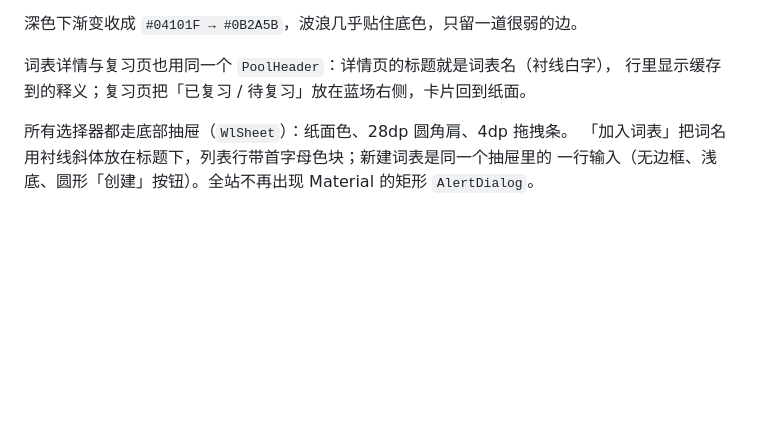
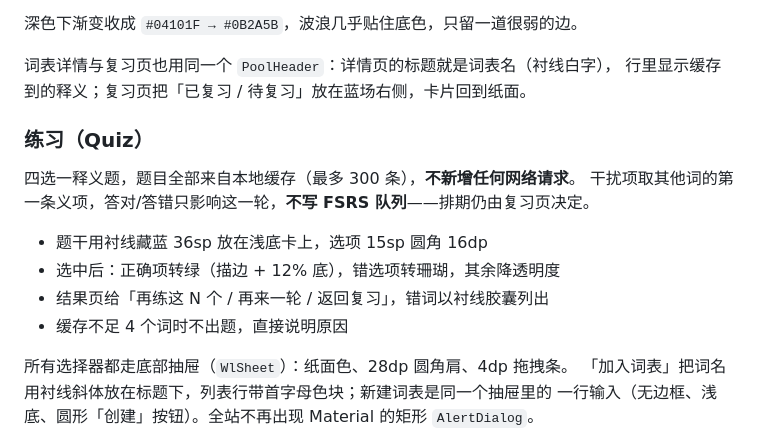
Before and after one commit to 7Mrlan/vocabularyCraft, a Markdown page: docs/DESIGN.md, the part around the change. GitHub-like rendering; blank space fills up the shorter version.

```diff
--- a/docs/DESIGN.md
+++ b/docs/DESIGN.md
@@ -186,6 +186,16 @@ val SerifFamily = FontFamily(
 词表详情与复习页也用同一个 `PoolHeader`：详情页的标题就是词表名（衬线白字），
 行里显示缓存到的释义；复习页把「已复习 / 待复习」放在蓝场右侧，卡片回到纸面。
 
+### 练习（Quiz）
+
+四选一释义题，题目全部来自本地缓存（最多 300 条），**不新增任何网络请求**。
+干扰项取其他词的第一条义项，答对/答错只影响这一轮，**不写 FSRS 队列**——排期仍由复习页决定。
+
+- 题干用衬线藏蓝 36sp 放在浅底卡上，选项 15sp 圆角 16dp
+- 选中后：正确项转绿（描边 + 12% 底），错选项转珊瑚，其余降透明度
+- 结果页给「再练这 N 个 / 再来一轮 / 返回复习」，错词以衬线胶囊列出
+- 缓存不足 4 个词时不出题，直接说明原因
+
 所有选择器都走底部抽屉（`WlSheet`）：纸面色、28dp 圆角肩、4dp 拖拽条。
 「加入词表」把词名用衬线斜体放在标题下，列表行带首字母色块；新建词表是同一个抽屉里的
 一行输入（无边框、浅底、圆形「创建」按钮）。全站不再出现 Material 的矩形 `AlertDialog`。
```
Also changed, not shown: README.md (+1 -0 lines), docs/screenshots/quiz-summary.png (added), docs/screenshots/quiz.png (added), 7 other files.
